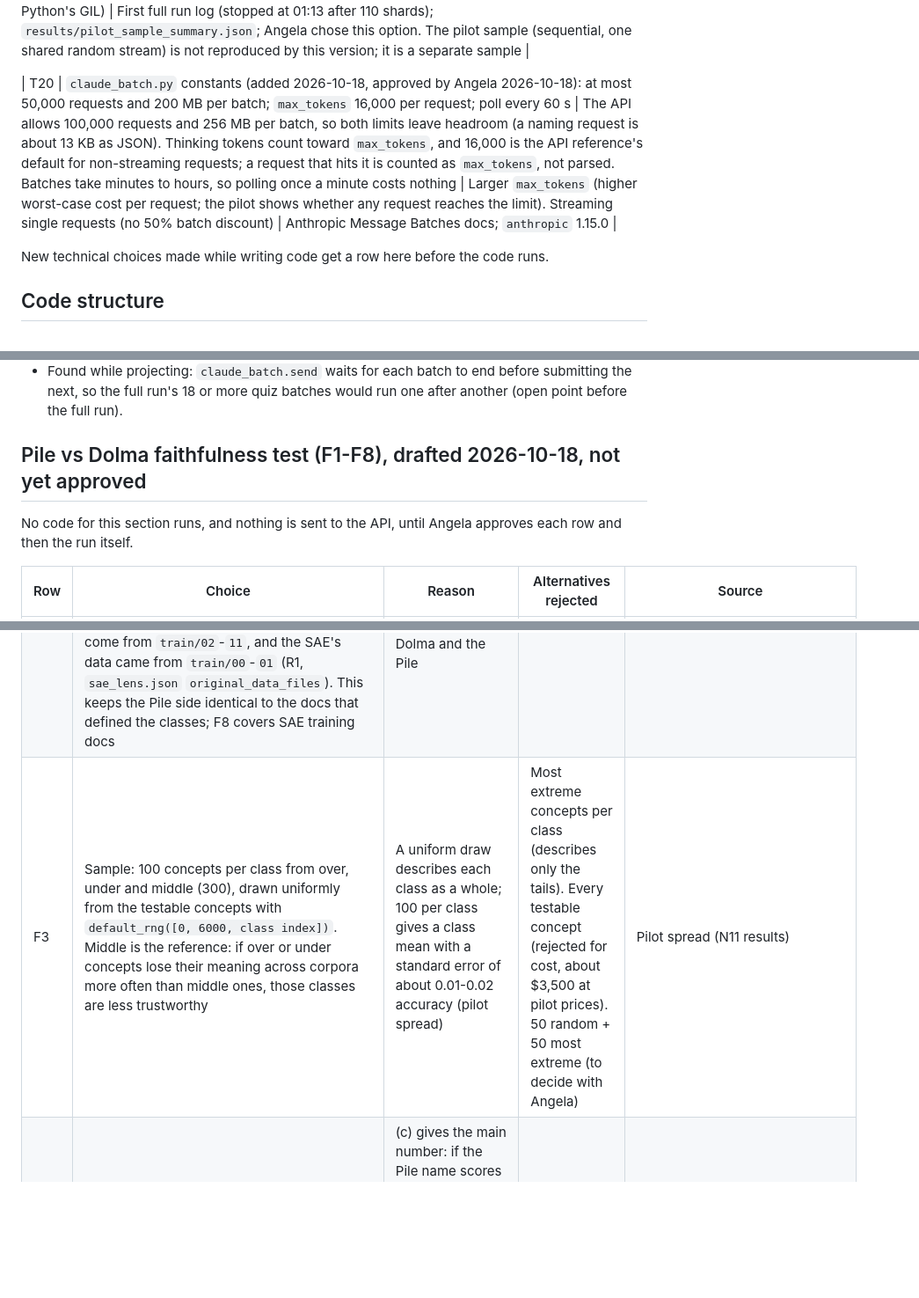
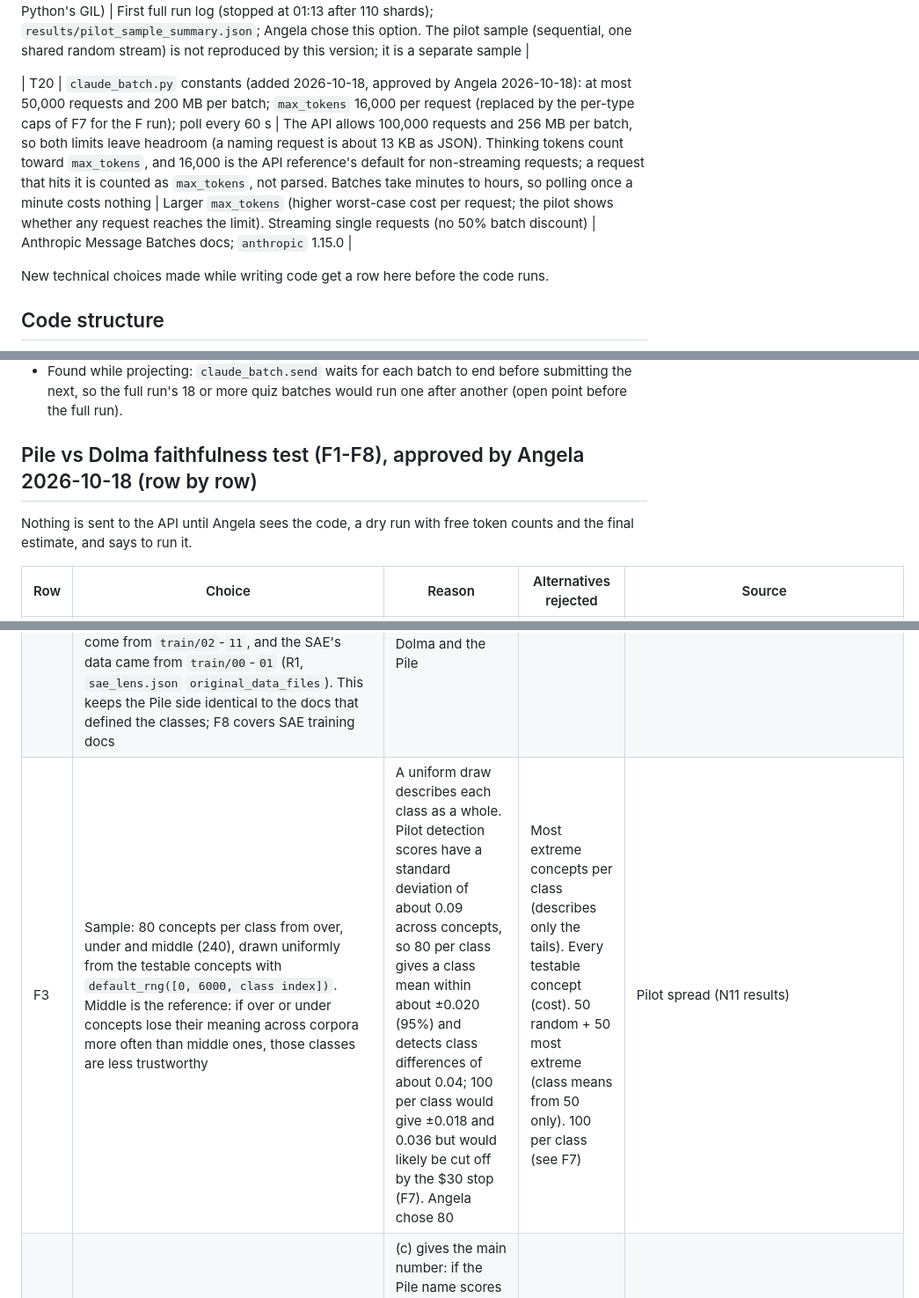
Before and after one commit to angelaho1207/urop-fall-26, a Markdown page: exp1_concept_coverage/design.md, 3 parts joined by grey strips. Shown at 88% size. Rendered like a GitHub page; blank space fills up the shorter version.

Commit message:
design.md: F1-F8 approved; 80 per class, output caps and a $30 hard stop (F7)
Co-Authored-By: Claude Opus 5.5 <noreply@anthropic.com>

```diff
--- a/exp1_concept_coverage/design.md
+++ b/exp1_concept_coverage/design.md
@@ -117,7 +117,7 @@ HfApi `list_repo_tree` on `allenai/dolma3_mix-6T-1025-7B`, revision `2ca900fbe14
 
 | T19 | `s02` reads 6 shards in parallel (`ProcessPoolExecutor`). Each shard samples with its own seed `(0, source index, shard row)`, and returns its chosen docs in random order; results are used in the shard draw order (P4), and the last shard of a source gives only the first docs the quota still needs. At most 12 shards are in flight, and never more than the quota still needs | The first full run ran on one core at 11 s per shard (ends about 03:55, leaving s04 short of time). Per-shard seeds make the sample independent of which worker finishes first; the first m docs of a uniform random order are a uniform draw of m. 6 workers leave 2 of the job's 8 cores for VS Code and Claude Code. Test (2026-10-18, 400 docs, run twice): identical doc ids, order and subsets; per-shard times match the sequential version | One core (too slow for tonight). More workers (more HF rate-limit risk; shared disk and network become the limit). Threads (decompression and JSON parsing hold Python's GIL) | First full run log (stopped at 01:13 after 110 shards); `results/pilot_sample_summary.json`; Angela chose this option. The pilot sample (sequential, one shared random stream) is not reproduced by this version; it is a separate sample |
 
-| T20 | `claude_batch.py` constants (added 2026-10-18, approved by Angela 2026-10-18): at most 50,000 requests and 200 MB per batch; `max_tokens` 16,000 per request; poll every 60 s | The API allows 100,000 requests and 256 MB per batch, so both limits leave headroom (a naming request is about 13 KB as JSON). Thinking tokens count toward `max_tokens`, and 16,000 is the API reference's default for non-streaming requests; a request that hits it is counted as `max_tokens`, not parsed. Batches take minutes to hours, so polling once a minute costs nothing | Larger `max_tokens` (higher worst-case cost per request; the pilot shows whether any request reaches the limit). Streaming single requests (no 50% batch discount) | Anthropic Message Batches docs; `anthropic` 1.15.0 |
+| T20 | `claude_batch.py` constants (added 2026-10-18, approved by Angela 2026-10-18): at most 50,000 requests and 200 MB per batch; `max_tokens` 16,000 per request (replaced by the per-type caps of F7 for the F run); poll every 60 s | The API allows 100,000 requests and 256 MB per batch, so both limits leave headroom (a naming request is about 13 KB as JSON). Thinking tokens count toward `max_tokens`, and 16,000 is the API reference's default for non-streaming requests; a request that hits it is counted as `max_tokens`, not parsed. Batches take minutes to hours, so polling once a minute costs nothing | Larger `max_tokens` (higher worst-case cost per request; the pilot shows whether any request reaches the limit). Streaming single requests (no 50% batch discount) | Anthropic Message Batches docs; `anthropic` 1.15.0 |
 
 New technical choices made while writing code get a row here before the code runs.
 
@@ -303,15 +303,15 @@ Sources: Paulo et al. 2024 and their released code, EleutherAI `delphi` at commi
 - Angela rejected the full run on 2026-10-18 (about $2,320; her budget is a couple dozen dollars). The full-run scale of N1-N12 (every testable flagged concept, three names, two quizzes) is replaced by the sampled test in F1-F7 below. Nothing beyond the pilot has been sent.
 - Found while projecting: `claude_batch.send` waits for each batch to end before submitting the next, so the full run's 18 or more quiz batches would run one after another (open point before the full run).
 
-## Pile vs Dolma faithfulness test (F1-F8), drafted 2026-10-18, not yet approved
+## Pile vs Dolma faithfulness test (F1-F8), approved by Angela 2026-10-18 (row by row)
 
-No code for this section runs, and nothing is sent to the API, until Angela approves each row and then the run itself.
+Nothing is sent to the API until Angela sees the code, a dry run with free token counts and the final estimate, and says to run it.
 
 | Row | Choice | Reason | Alternatives rejected | Source |
 |---|---|---|---|---|
 | F1 | Question: does an SAE direction pick out the same concept on the SAE's training corpus (the Pile, using Pile files the SAE did not train on, R1) and on new data (Dolma)? This is Sheng-Yu's RQ1 ("does a direction fire on the same concept in train and held-out data"), with "train" meaning the SAE's training data: F1-F7 test the change of corpus, and F8 tests documents the SAE trained on vs documents it did not. It also checks the main result: the web-only classes compare one direction's firing rate on Dolma and on the Pile, which only means something if the direction stands for the same concept on both. Not answered here: RQ2 (SAE concepts vs LLM tagging) and RQ3 (data vs model output gap) | The SAE was trained on the Pile, so all of Dolma is held out from it; T1 and V are equally new to the SAE, and a T1→V test measures how well names transfer between samples of one corpus, not between the SAE's training data and new data | T1 name quizzed on V only (the N-row plan; measures name reliability within Dolma, not RQ1) | Supervisors' outline (RQ1); CLAUDE.md SAE facts (trained on `chanind/pile-uncopyrighted-olmo-3-1024-abbrv-2B`) |
 | F2 | Data, web text on both sides to match the main result (R8): Pile names from Pile-CC (all 11,761 docs, as used for the classes); Dolma names from Dolma common_crawl T1 (7,593 docs); quiz windows from Dolma common_crawl V (7,598 docs). A concept is testable if it fires in at least 40 Pile-CC docs and 40 Dolma web T1 docs (naming, E2) and in at least 50 Dolma web V docs (quiz, E3). Testable counts (2026-10-18): over 4,622 of 4,636, under 4,310 of 4,636, middle 36,686 of 37,088; the one-sided classes have none. Our Pile docs are not SAE training docs: they come from `train/02`-`11`, and the SAE's data came from `train/00`-`01` (R1, `sae_lens.json` `original_data_files`). This keeps the Pile side identical to the docs that defined the classes; F8 covers SAE training docs | The classes being checked are the web-only ones; whole corpora would mix in source composition, which R6 showed differs between Dolma and the Pile | Whole corpora (mixes sources). Pile docs from other Pile sources | R6, R8; `firing count check` 2026-10-18 (s05b `accumulate`, CPU) |
-| F3 | Sample: 100 concepts per class from over, under and middle (300), drawn uniformly from the testable concepts with `default_rng([0, 6000, class index])`. Middle is the reference: if over or under concepts lose their meaning across corpora more often than middle ones, those classes are less trustworthy | A uniform draw describes each class as a whole; 100 per class gives a class mean with a standard error of about 0.01-0.02 accuracy (pilot spread) | Most extreme concepts per class (describes only the tails). Every testable concept (rejected for cost, about $3,500 at pilot prices). 50 random + 50 most extreme (to decide with Angela) | Pilot spread (N11 results) |
+| F3 | Sample: 80 concepts per class from over, under and middle (240), drawn uniformly from the testable concepts with `default_rng([0, 6000, class index])`. Middle is the reference: if over or under concepts lose their meaning across corpora more often than middle ones, those classes are less trustworthy | A uniform draw describes each class as a whole. Pilot detection scores have a standard deviation of about 0.09 across concepts, so 80 per class gives a class mean within about ±0.020 (95%) and detects class differences of about 0.04; 100 per class would give ±0.018 and 0.036 but would likely be cut off by the $30 stop (F7). Angela chose 80 | Most extreme concepts per class (describes only the tails). Every testable concept (cost). 50 random + 50 most extreme (class means from 50 only). 100 per class (see F7) | Pilot spread (N11 results) |
 | F4 | Per concept: (a) a Pile name from 40 Pile-CC windows; (b) a Dolma name from 40 Dolma web T1 windows; both with the N4 prompt and Opus 5.5, windows chosen by E1-E2. (c) Detection quiz on Dolma web V: 50 firing and 50 random non-firing windows (E3, E4), 20 prompts of 5 (N5), Sonnet 5.5, taken twice with the same windows, once with each name. (d) Judge (N10 prompt, Opus 5.5): the Pile name vs the Dolma name, and a negative control: the Pile name vs the Dolma name of a different sampled concept, drawn with a seed | (c) gives the main number: if the Pile name scores as well on Dolma as the Dolma name does, the direction means the same on both corpora; the Dolma name's score is the within-corpus reference, so labeler and sampling noise cancel in the paired gap. (d) gives a second, text-level check; the negative control shows whether the judge ever answers "different" (the pilot's 20 pairs were all "same") | Fuzzing quiz (costs as much as detection; one quiz keeps the cost in budget; detection tests the name without marks). A T2 name (no longer needed: the Dolma name plays the reference role) | N4, N5, N10; pilot results |
 | F5 | Analysis, qualitative first: for 10 concepts per class, the two names side by side with top Pile and Dolma windows, read before any number. Then per class: mean detection score of each name, the paired gap (Dolma name minus Pile name) with a bootstrap 95% interval over concepts (10,000 resamples, seed 0), the judge's "same" rate for true pairs and for negative controls. The judge's numbers are used only if it passes N10's check (Angela labels 100 pairs, κ ≥ 0.6) | Paired differences remove concept difficulty from the comparison; a bootstrap over concepts makes no normality assumption | Unpaired comparison of the two scores (mixes concept difficulty into the gap) | Rows 18, N10 |
 | F6 | V use: Dolma web V is read only for the quiz in F4c, once, after all settings are fixed. Names come from Pile-CC and Dolma T1; classes were fit on Dolma train and Pile-CC; settings come from the T2 pilot | "How V is protected" | – | CLAUDE.md hard rules |
```
Also changed, not shown: other parts of exp1_concept_coverage/design.md (+1 -1 lines).
